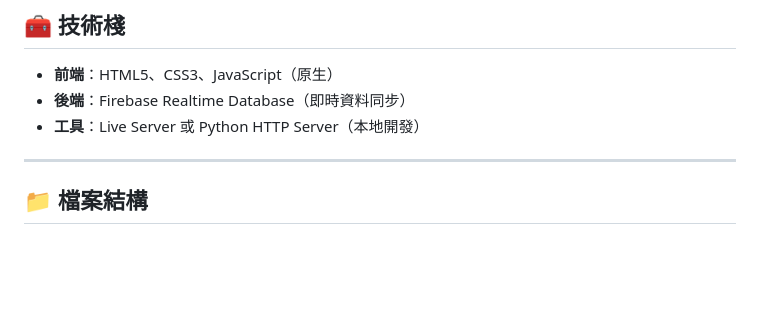
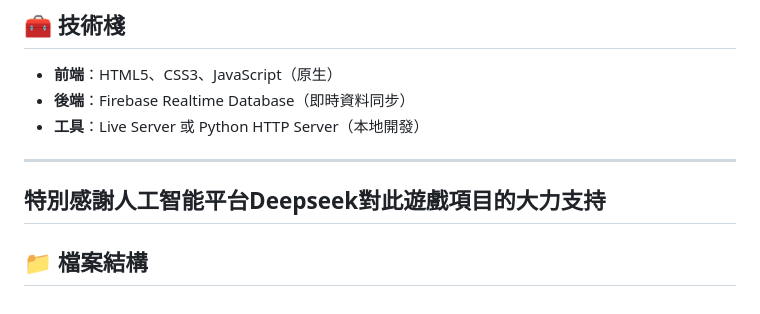
Before and after one commit to gakahuipory/ga, a Markdown page: README.md, the part around the change. Drawn GitHub-style; blank space fills up the shorter version.

```diff
--- a/README.md
+++ b/README.md
@@ -88,7 +88,9 @@ AB, AC, AE, AH, BC, BD, BE, BF, CD, DE, DF, EF, EH, EK, FH, FM, GI, GK, HI, HJ,
 - **前端**：HTML5、CSS3、JavaScript（原生）
 - **後端**：Firebase Realtime Database（即時資料同步）
 - **工具**：Live Server 或 Python HTTP Server（本地開發）
+---
 
+****特別感謝人工智能平台Deepseek對此遊戲項目的大力支持****
 ---
 
 ## 📁 檔案結構
```
